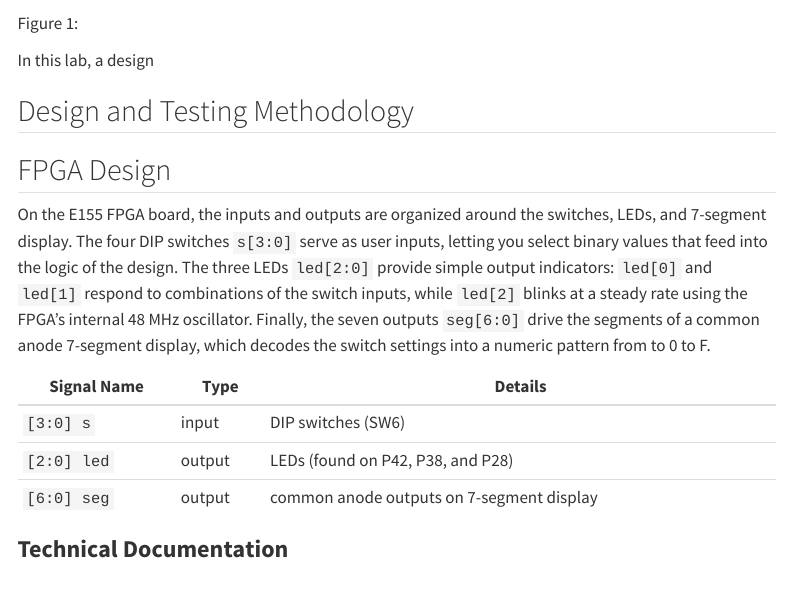
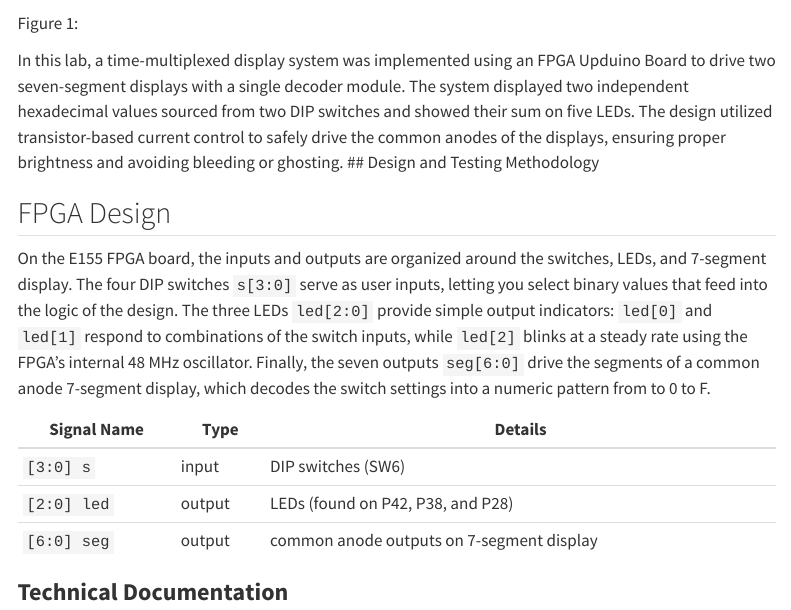
Before and after one commit to brbownds/e155-portfolio, a Quarto document (Lab_2.qmd): the page in a window 1100 px wide, from 160 px down. Rendered offline with R 4.5, knitr and Pandoc in place of Quarto, with nearby package versions; menus at the side of the page are left out.

Commit message:
added intro

```diff
--- a/Lab_2.qmd
+++ b/Lab_2.qmd
@@ -8,8 +8,7 @@ title: "Multiplexing Seven Segment Display"
 Figure 1:
 
 
-In this lab, a design
-
+In this lab, a time-multiplexed display system was implemented using an FPGA Upduino Board to drive two seven-segment displays with a single decoder module. The system displayed two independent hexadecimal values sourced from two DIP switches and showed their sum on five LEDs. The design utilized transistor-based current control to safely drive the common anodes of the displays, ensuring proper brightness and avoiding bleeding or ghosting.
 ## Design and Testing Methodology
 
 
```
